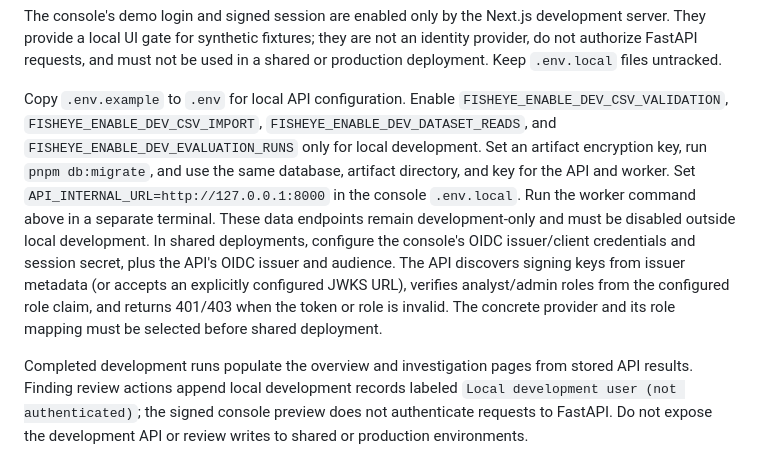
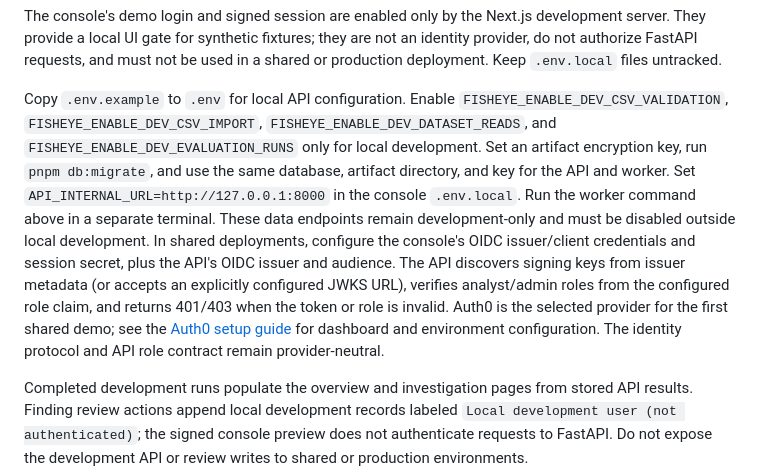
Before and after one commit to onerandomd3v/FishEye, a Markdown page: docs/DEVELOPMENT.md, the part around the change. Drawn GitHub-style.

Commit message:
feat(auth): request Auth0 API audience and document setup

```diff
--- a/docs/DEVELOPMENT.md
+++ b/docs/DEVELOPMENT.md
@@ -33,7 +33,7 @@ For the local landing page and console, copy each app's `.env.example` to `.env.
 
 The console's demo login and signed session are enabled only by the Next.js development server. They provide a local UI gate for synthetic fixtures; they are not an identity provider, do not authorize FastAPI requests, and must not be used in a shared or production deployment. Keep `.env.local` files untracked.
 
-Copy `.env.example` to `.env` for local API configuration. Enable `FISHEYE_ENABLE_DEV_CSV_VALIDATION`, `FISHEYE_ENABLE_DEV_CSV_IMPORT`, `FISHEYE_ENABLE_DEV_DATASET_READS`, and `FISHEYE_ENABLE_DEV_EVALUATION_RUNS` only for local development. Set an artifact encryption key, run `pnpm db:migrate`, and use the same database, artifact directory, and key for the API and worker. Set `API_INTERNAL_URL=http://127.0.0.1:8000` in the console `.env.local`. Run the worker command above in a separate terminal. These data endpoints remain development-only and must be disabled outside local development. In shared deployments, configure the console's OIDC issuer/client credentials and session secret, plus the API's OIDC issuer and audience. The API discovers signing keys from issuer metadata (or accepts an explicitly configured JWKS URL), verifies analyst/admin roles from the configured role claim, and returns 401/403 when the token or role is invalid. The concrete provider and its role mapping must be selected before shared deployment.
+Copy `.env.example` to `.env` for local API configuration. Enable `FISHEYE_ENABLE_DEV_CSV_VALIDATION`, `FISHEYE_ENABLE_DEV_CSV_IMPORT`, `FISHEYE_ENABLE_DEV_DATASET_READS`, and `FISHEYE_ENABLE_DEV_EVALUATION_RUNS` only for local development. Set an artifact encryption key, run `pnpm db:migrate`, and use the same database, artifact directory, and key for the API and worker. Set `API_INTERNAL_URL=http://127.0.0.1:8000` in the console `.env.local`. Run the worker command above in a separate terminal. These data endpoints remain development-only and must be disabled outside local development. In shared deployments, configure the console's OIDC issuer/client credentials and session secret, plus the API's OIDC issuer and audience. The API discovers signing keys from issuer metadata (or accepts an explicitly configured JWKS URL), verifies analyst/admin roles from the configured role claim, and returns 401/403 when the token or role is invalid. Auth0 is the selected provider for the first shared demo; see the [Auth0 setup guide](AUTH0.md) for dashboard and environment configuration. The identity protocol and API role contract remain provider-neutral.
 
 Completed development runs populate the overview and investigation pages from stored API results. Finding review actions append local development records labeled `Local development user (not authenticated)`; the signed console preview does not authenticate requests to FastAPI. Do not expose the development API or review writes to shared or production environments.
 
```
